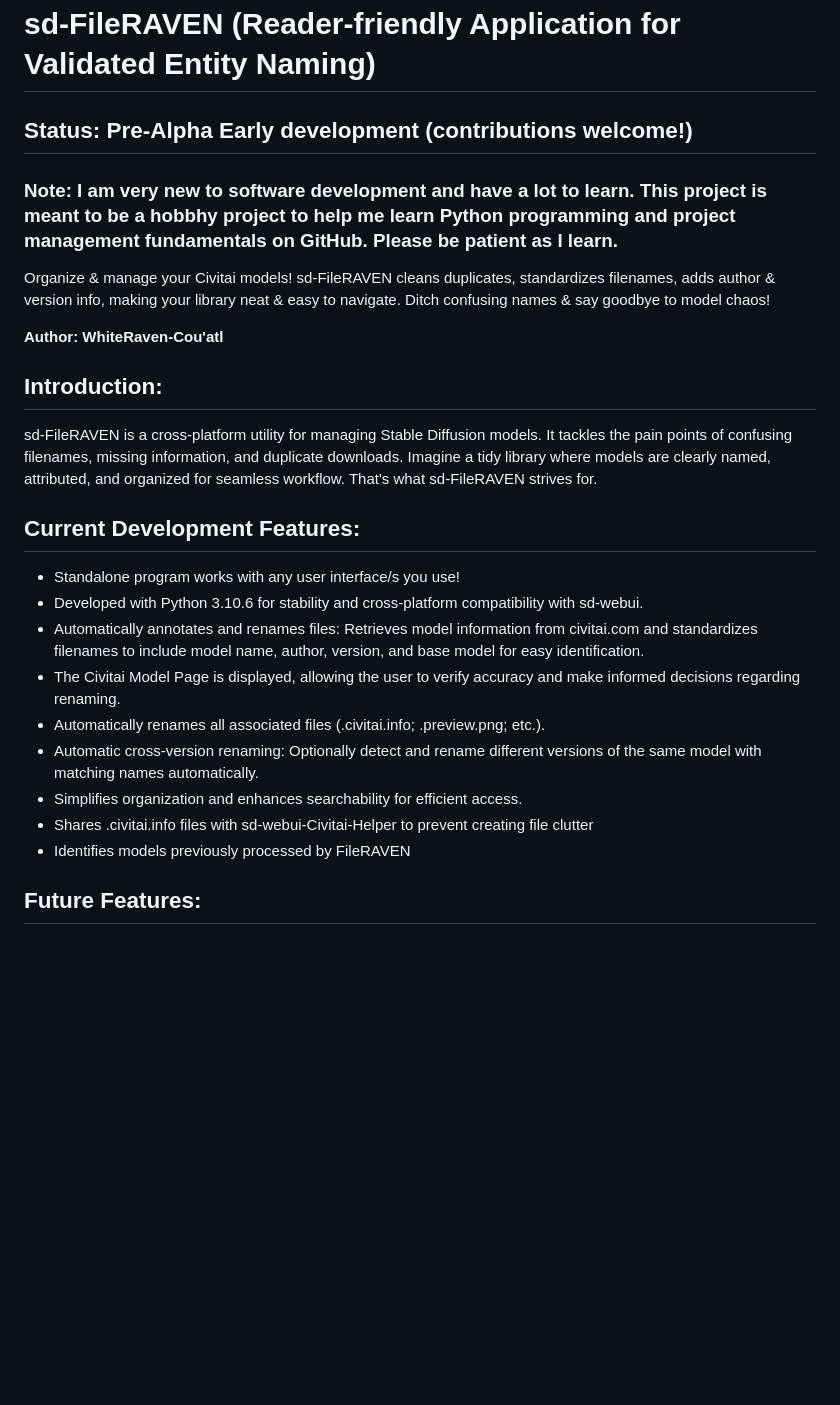
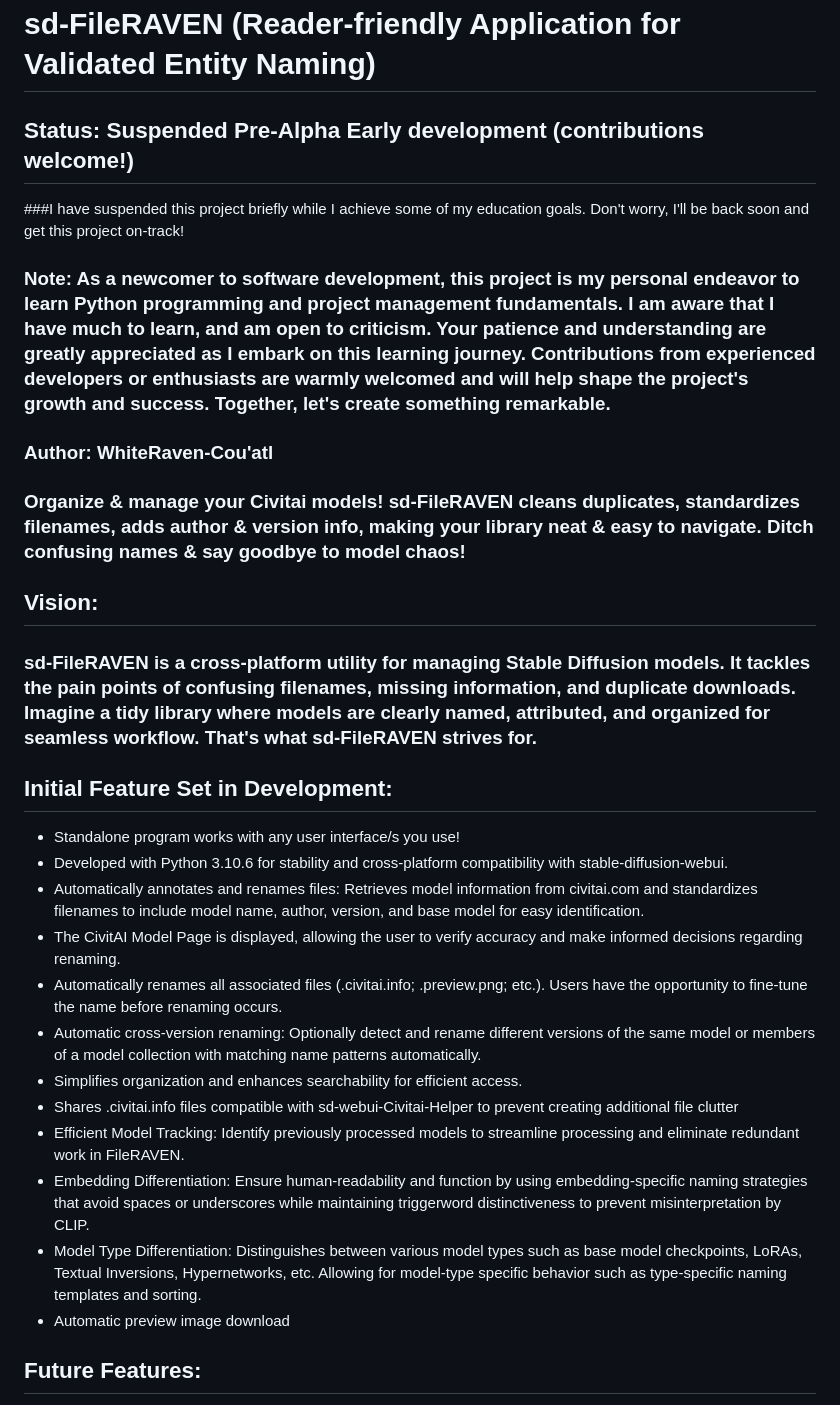
Before and after one commit to Cacalotlcoatl/sd-FileRAVEN, a Markdown page: README.md, the part around the change printed below. Rendered like a GitHub page; blank space fills up the shorter version.

```diff
--- a/README.md
+++ b/README.md
@@ -1,24 +1,29 @@
 # sd-FileRAVEN (Reader-friendly Application for Validated Entity Naming)
 
-## **Status: Pre-Alpha Early development (contributions welcome!)**
-### Note: I am very new to software development and have a lot to learn. This project is meant to be a hobbhy project to help me learn Python programming and project management fundamentals on GitHub. Please be patient as I learn.
+## **Status: Suspended Pre-Alpha Early development (contributions welcome!)**
+###I have suspended this project briefly while I achieve some of my education goals. Don't worry, I'll be back soon and get this project on-track!
 
-Organize &amp; manage your Civitai models! sd-FileRAVEN cleans duplicates, standardizes filenames, adds author &amp; version info, making your library neat &amp; easy to navigate. Ditch confusing names &amp; say goodbye to model chaos!
+### Note: As a newcomer to software development, this project is my personal endeavor to learn Python programming and project management fundamentals. I am aware that I have much to learn, and am open to criticism. Your patience and understanding are greatly appreciated as I embark on this learning journey. Contributions from experienced developers or enthusiasts are warmly welcomed and will help shape the project's growth and success. Together, let's create something remarkable.
 
-**Author: WhiteRaven-Cou'atl**
+### **Author: WhiteRaven-Cou'atl**
 
-## Introduction:
-sd-FileRAVEN is a cross-platform utility for managing Stable Diffusion models. It tackles the pain points of confusing filenames, missing information, and duplicate downloads. Imagine a tidy library where models are clearly named, attributed, and organized for seamless workflow. That's what sd-FileRAVEN strives for.
+### Organize &amp; manage your Civitai models! sd-FileRAVEN cleans duplicates, standardizes filenames, adds author &amp; version info, making your library neat &amp; easy to navigate. Ditch confusing names &amp; say goodbye to model chaos!
 
-## Current Development Features:
+## Vision:
+### sd-FileRAVEN is a cross-platform utility for managing Stable Diffusion models. It tackles the pain points of confusing filenames, missing information, and duplicate downloads. Imagine a tidy library where models are clearly named, attributed, and organized for seamless workflow. That's what sd-FileRAVEN strives for.
+
+## Initial Feature Set in Development:
 - Standalone program works with any user interface/s you use!
-- Developed with Python 3.10.6 for stability and cross-platform compatibility with sd-webui.
+- Developed with Python 3.10.6 for stability and cross-platform compatibility with stable-diffusion-webui.
 - Automatically annotates and renames files: Retrieves model information from civitai.com and standardizes filenames to include model name, author, version, and base model for easy identification.
-- The Civitai Model Page is displayed, allowing the user to verify accuracy and make informed decisions regarding renaming.
-- Automatically renames all associated files (.civitai.info; .preview.png; etc.).
-- Automatic cross-version renaming: Optionally detect and rename different versions of the same model with matching names automatically.
+- The CivitAI Model Page is displayed, allowing the user to verify accuracy and make informed decisions regarding renaming.
+- Automatically renames all associated files (.civitai.info; .preview.png; etc.). Users have the opportunity to fine-tune the name before renaming occurs.
+- Automatic cross-version renaming: Optionally detect and rename different versions of the same model or members of a model collection with matching name patterns automatically.
 - Simplifies organization and enhances searchability for efficient access.
-- Shares .civitai.info files with sd-webui-Civitai-Helper to prevent creating file clutter
-- Identifies models previously processed by FileRAVEN
+- Shares .civitai.info files compatible with sd-webui-Civitai-Helper to prevent creating additional file clutter
+- Efficient Model Tracking: Identify previously processed models to streamline processing and eliminate redundant work in FileRAVEN.
+- Embedding Differentiation: Ensure human-readability and function by using embedding-specific naming strategies that avoid spaces or underscores while maintaining triggerword distinctiveness to prevent misinterpretation by CLIP.
+- Model Type Differentiation: Distinguishes between various model types such as base model checkpoints, LoRAs, Textual Inversions, Hypernetworks, etc. Allowing for model-type specific behavior such as type-specific naming templates and sorting.
+- Automatic preview image download
 
 ## Future Features:
```
Also changed, not shown: other parts of README.md (+22 -26 lines).
